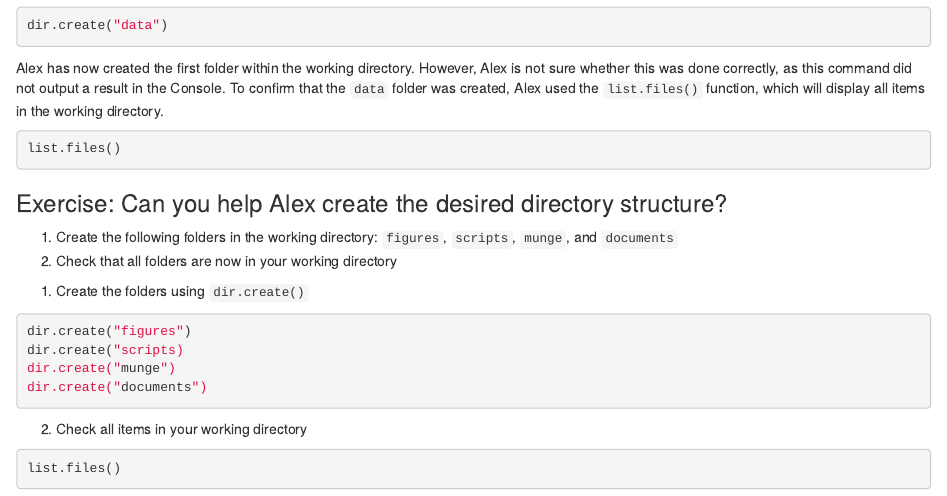
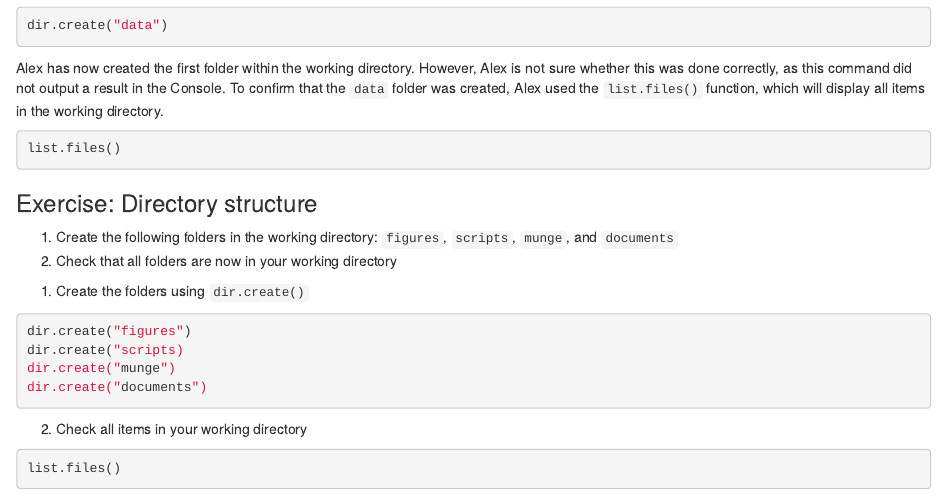
Before and after one commit to acceleratingdigitalskills/intro-to-R-for-MRs, an R Markdown document (episodes/navigating-the-space.Rmd): the page in a window 1100 px wide, from 1540 px down. Rendered offline with R 4.5, knitr and Pandoc, with nearby package versions.

Commit message:
Update navigating-the-space.Rmd

```diff
--- a/episodes/navigating-the-space.Rmd
+++ b/episodes/navigating-the-space.Rmd
@@ -111,7 +111,7 @@ list.files()
 
 
 :::::::::::::::::: challenge
-### Exercise: Can you help Alex create the desired directory structure?
+### Exercise: Directory structure
 
 1. Create the following folders in the working directory: `figures`, `scripts`, `munge`, and `documents`
 2. Check that all folders are now in your working directory
```
